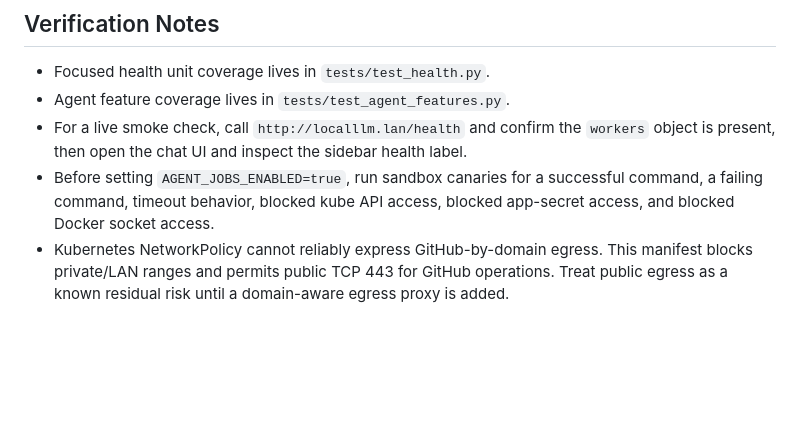
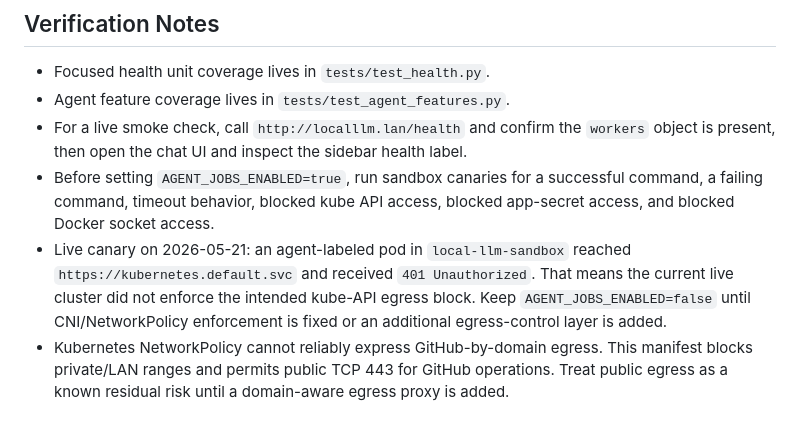
Before and after one commit to chrischang314/local-llm, a Markdown page: HANDOFF.md, the part around the change. Drawn GitHub-style; blank space fills up the shorter version.

Commit message:
Document live sandbox network policy canary

```diff
--- a/HANDOFF.md
+++ b/HANDOFF.md
@@ -86,6 +86,11 @@ kubectl apply -f .\k8s\local-llm\agent-sandbox.yaml
 - Before setting `AGENT_JOBS_ENABLED=true`, run sandbox canaries for a successful
   command, a failing command, timeout behavior, blocked kube API access, blocked
   app-secret access, and blocked Docker socket access.
+- Live canary on 2026-05-21: an agent-labeled pod in `local-llm-sandbox`
+  reached `https://kubernetes.default.svc` and received `401 Unauthorized`.
+  That means the current live cluster did not enforce the intended kube-API
+  egress block. Keep `AGENT_JOBS_ENABLED=false` until CNI/NetworkPolicy
+  enforcement is fixed or an additional egress-control layer is added.
 - Kubernetes NetworkPolicy cannot reliably express GitHub-by-domain egress.
   This manifest blocks private/LAN ranges and permits public TCP 443 for GitHub
   operations. Treat public egress as a known residual risk until a domain-aware
```
